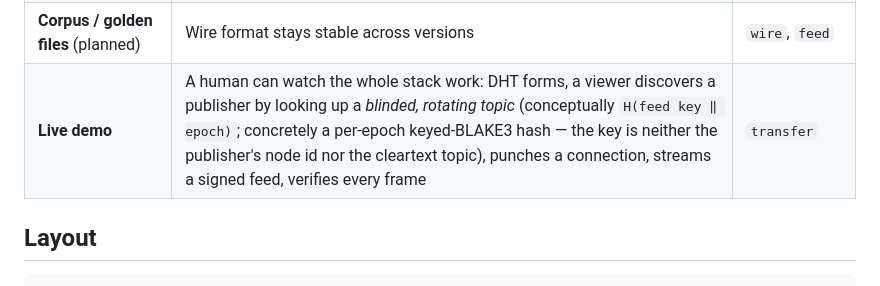
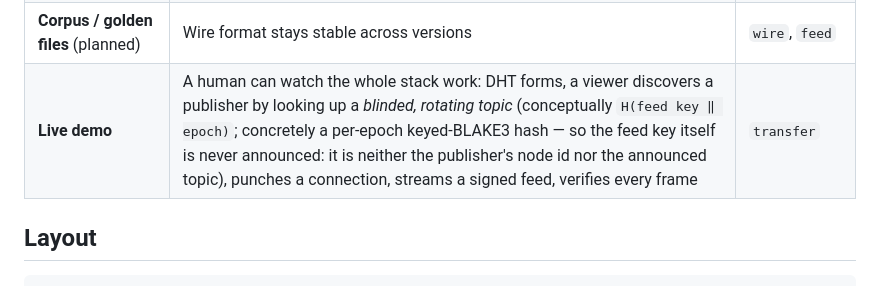
Before and after one commit to myleshorton/warren, a Markdown page: README.md, the part around the change. Drawn GitHub-style.

Commit message:
Review round 3: disambiguate the README blinded-topic parenthetical
Copilot: "the key is neither … nor the cleartext topic" was ambiguous
(which key?) and imprecise. Name the feed key explicitly and say it is
never announced — neither the publisher's node id nor the announced topic.

Co-Authored-By: Claude Opus 4.8 <noreply@anthropic.com>
Claude-Session: https://claude.ai/code/session_01Ho1p5GwabHivzKUGDm2wFW

```diff
--- a/README.md
+++ b/README.md
@@ -48,7 +48,7 @@ accept weaker guarantees.
 | **Real-socket punching** | Actual UDP hole punching on one host — direct, dial, and a real birthday port-collision | `puncher` |
 | **Fault injection** (planned) | Drops, reorders, corruption, partitions | `swarm`, `feed` |
 | **Corpus / golden files** (planned) | Wire format stays stable across versions | `wire`, `feed` |
-| **Live demo** | A human can watch the whole stack work: DHT forms, a viewer discovers a publisher by looking up a *blinded, rotating topic* (conceptually `H(feed key ‖ epoch)`; concretely a per-epoch keyed-BLAKE3 hash — the key is neither the publisher's node id nor the cleartext topic), punches a connection, streams a signed feed, verifies every frame | `transfer` |
+| **Live demo** | A human can watch the whole stack work: DHT forms, a viewer discovers a publisher by looking up a *blinded, rotating topic* (conceptually `H(feed key ‖ epoch)`; concretely a per-epoch keyed-BLAKE3 hash — so the feed key itself is never announced: it is neither the publisher's node id nor the announced topic), punches a connection, streams a signed feed, verifies every frame | `transfer` |
 
 ## Layout
 
```
